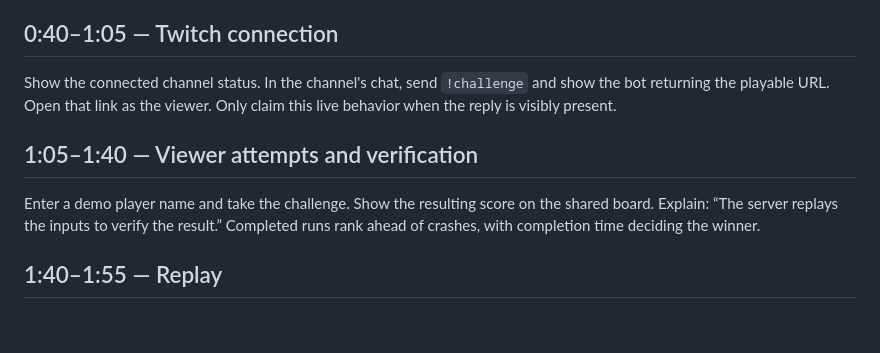
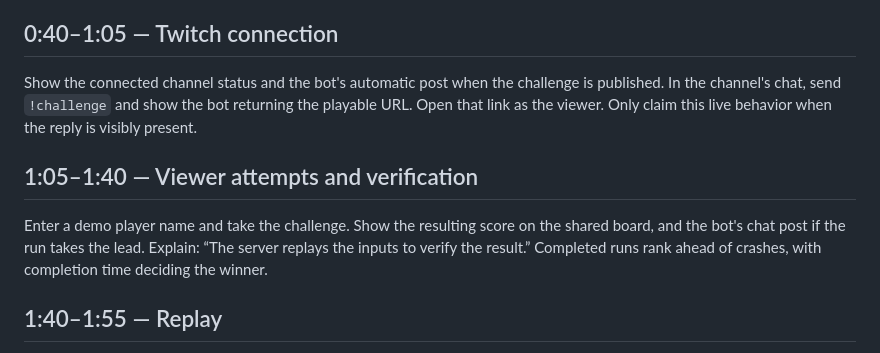
Before and after one commit to 0xtigerclaw/beat-this-moment, a Markdown page: demo/DEMO-SCRIPT.md, the part around the change. Drawn GitHub-style; blank space fills up the shorter version.

```diff
--- a/demo/DEMO-SCRIPT.md
+++ b/demo/DEMO-SCRIPT.md
@@ -14,11 +14,11 @@ Launch a practice run. Jump with Space and dash with Shift. After a crash, selec
 
 ## 0:40–1:05 — Twitch connection
 
-Show the connected channel status. In the channel's chat, send `!challenge` and show the bot returning the playable URL. Open that link as the viewer. Only claim this live behavior when the reply is visibly present.
+Show the connected channel status and the bot's automatic post when the challenge is published. In the channel's chat, send `!challenge` and show the bot returning the playable URL. Open that link as the viewer. Only claim this live behavior when the reply is visibly present.
 
 ## 1:05–1:40 — Viewer attempts and verification
 
-Enter a demo player name and take the challenge. Show the resulting score on the shared board. Explain: “The server replays the inputs to verify the result.” Completed runs rank ahead of crashes, with completion time deciding the winner.
+Enter a demo player name and take the challenge. Show the resulting score on the shared board, and the bot's chat post if the run takes the lead. Explain: “The server replays the inputs to verify the result.” Completed runs rank ahead of crashes, with completion time deciding the winner.
 
 ## 1:40–1:55 — Replay
 
```
Also changed, not shown: README.md (+9 -5 lines), deploy/GCP.md (+1 -1 lines), docs/images/challenge.png, docs/images/community.png, docs/images/gameplay.png, docs/images/ghost-replay.png, docs/images/leaderboard.png, 10 other files.
